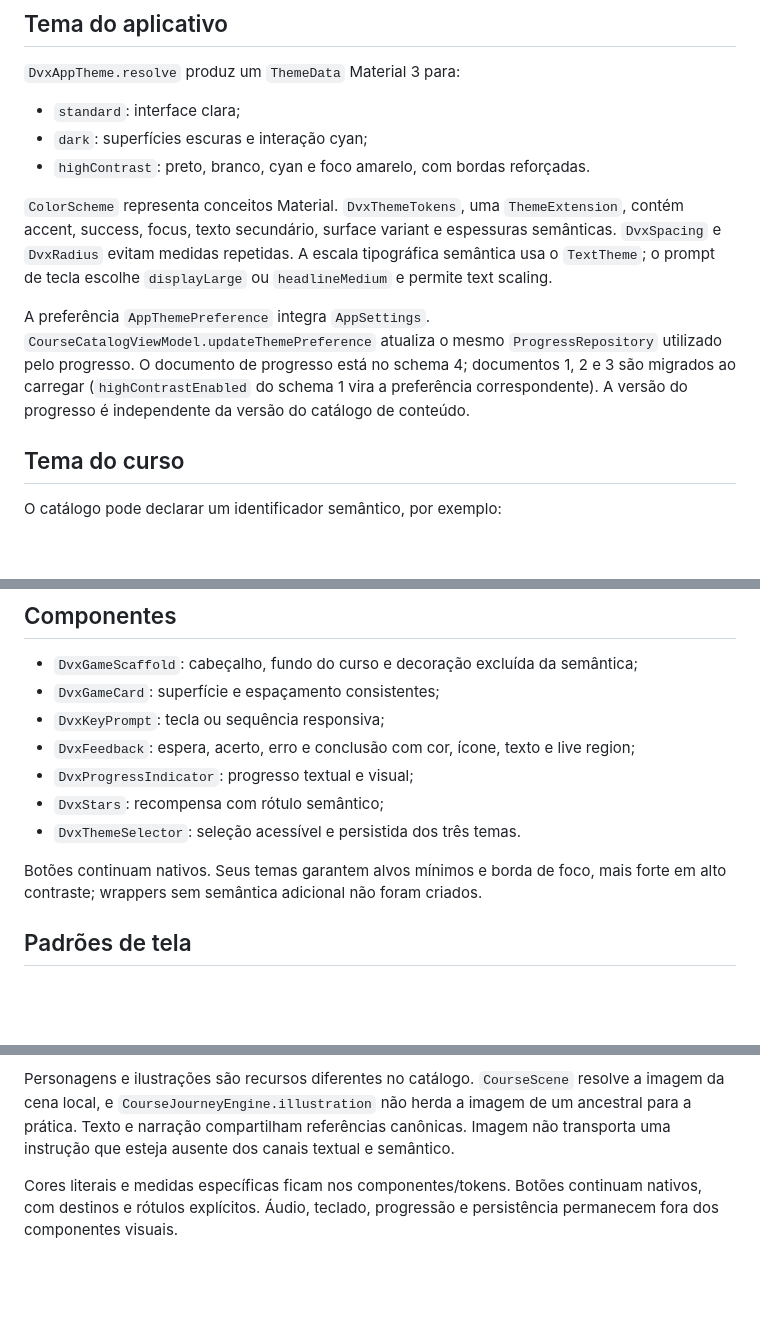
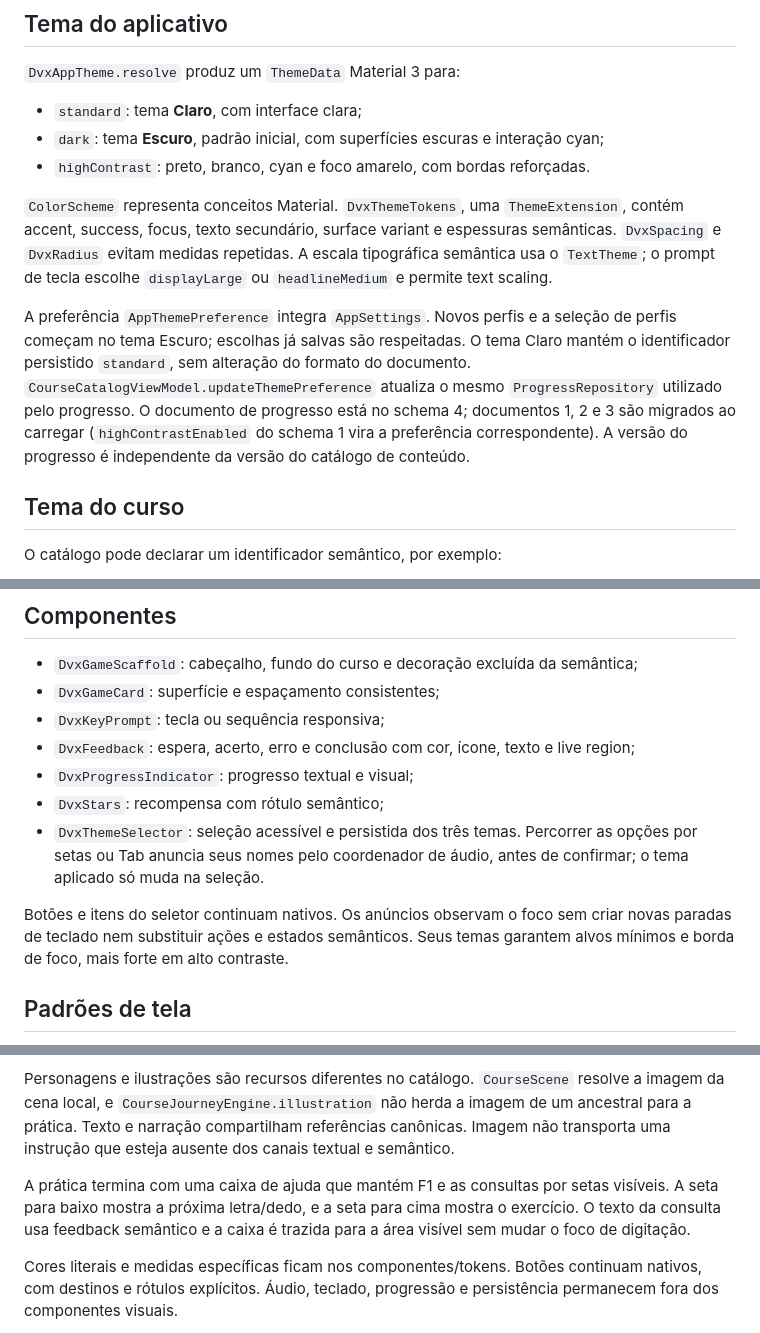
Before and after one commit to STI-Mobile/digitavox-criancas, a Markdown page: docs/design-system.md, 3 parts joined by grey strips. GitHub-like rendering; blank space fills up the shorter version.

Commit message:
docs: descreve temas e apoio acessível ao exercício

```diff
--- a/docs/design-system.md
+++ b/docs/design-system.md
@@ -14,13 +14,13 @@ Brand Digitavox/USP + tema do aplicativo + tema do curso
 
 `DvxAppTheme.resolve` produz um `ThemeData` Material 3 para:
 
-- `standard`: interface clara;
-- `dark`: superfícies escuras e interação cyan;
+- `standard`: tema **Claro**, com interface clara;
+- `dark`: tema **Escuro**, padrão inicial, com superfícies escuras e interação cyan;
 - `highContrast`: preto, branco, cyan e foco amarelo, com bordas reforçadas.
 
 `ColorScheme` representa conceitos Material. `DvxThemeTokens`, uma `ThemeExtension`, contém accent, success, focus, texto secundário, surface variant e espessuras semânticas. `DvxSpacing` e `DvxRadius` evitam medidas repetidas. A escala tipográfica semântica usa o `TextTheme`; o prompt de tecla escolhe `displayLarge` ou `headlineMedium` e permite text scaling.
 
-A preferência `AppThemePreference` integra `AppSettings`. `CourseCatalogViewModel.updateThemePreference` atualiza o mesmo `ProgressRepository` utilizado pelo progresso. O documento de progresso está no schema 4; documentos 1, 2 e 3 são migrados ao carregar (`highContrastEnabled` do schema 1 vira a preferência correspondente). A versão do progresso é independente da versão do catálogo de conteúdo.
+A preferência `AppThemePreference` integra `AppSettings`. Novos perfis e a seleção de perfis começam no tema Escuro; escolhas já salvas são respeitadas. O tema Claro mantém o identificador persistido `standard`, sem alteração do formato do documento. `CourseCatalogViewModel.updateThemePreference` atualiza o mesmo `ProgressRepository` utilizado pelo progresso. O documento de progresso está no schema 4; documentos 1, 2 e 3 são migrados ao carregar (`highContrastEnabled` do schema 1 vira a preferência correspondente). A versão do progresso é independente da versão do catálogo de conteúdo.
 
 ## Tema do curso
 
@@ -40,9 +40,9 @@ O domínio guarda apenas o identificador. `DvxCourseThemes`, na apresentação,
 - `DvxFeedback`: espera, acerto, erro e conclusão com cor, ícone, texto e live region;
 - `DvxProgressIndicator`: progresso textual e visual;
 - `DvxStars`: recompensa com rótulo semântico;
-- `DvxThemeSelector`: seleção acessível e persistida dos três temas.
+- `DvxThemeSelector`: seleção acessível e persistida dos três temas. Percorrer as opções por setas ou Tab anuncia seus nomes pelo coordenador de áudio, antes de confirmar; o tema aplicado só muda na seleção.
 
-Botões continuam nativos. Seus temas garantem alvos mínimos e borda de foco, mais forte em alto contraste; wrappers sem semântica adicional não foram criados.
+Botões e itens do seletor continuam nativos. Os anúncios observam o foco sem criar novas paradas de teclado nem substituir ações e estados semânticos. Seus temas garantem alvos mínimos e borda de foco, mais forte em alto contraste.
 
 ## Padrões de tela
 
@@ -57,6 +57,8 @@ O fluxo usa `DvxGameScaffold`, tokens, tema do curso e componentes compartilhado
 
 Personagens e ilustrações são recursos diferentes no catálogo. `CourseScene` resolve a imagem da cena local, e `CourseJourneyEngine.illustration` não herda a imagem de um ancestral para a prática. Texto e narração compartilham referências canônicas. Imagem não transporta uma instrução que esteja ausente dos canais textual e semântico.
 
+A prática termina com uma caixa de ajuda que mantém F1 e as consultas por setas visíveis. A seta para baixo mostra a próxima letra/dedo, e a seta para cima mostra o exercício. O texto da consulta usa feedback semântico e a caixa é trazida para a área visível sem mudar o foco de digitação.
+
 Cores literais e medidas específicas ficam nos componentes/tokens. Botões continuam nativos, com destinos e rótulos explícitos. Áudio, teclado, progressão e persistência permanecem fora dos componentes visuais.
 
 Texto ampliado, foco, contraste e ausência de overflow são verificáveis por testes e inspeção das telas. Validação manual com VoiceOver e TalkBack em dispositivo físico e nos três temas continua pendente; screenshots não comprovam operabilidade com leitores de tela.
```
Also changed, not shown: docs/accessibility.md (+2 -2 lines), docs/adr/0002-persistencia-local-progresso.md (+2 -0 lines).
